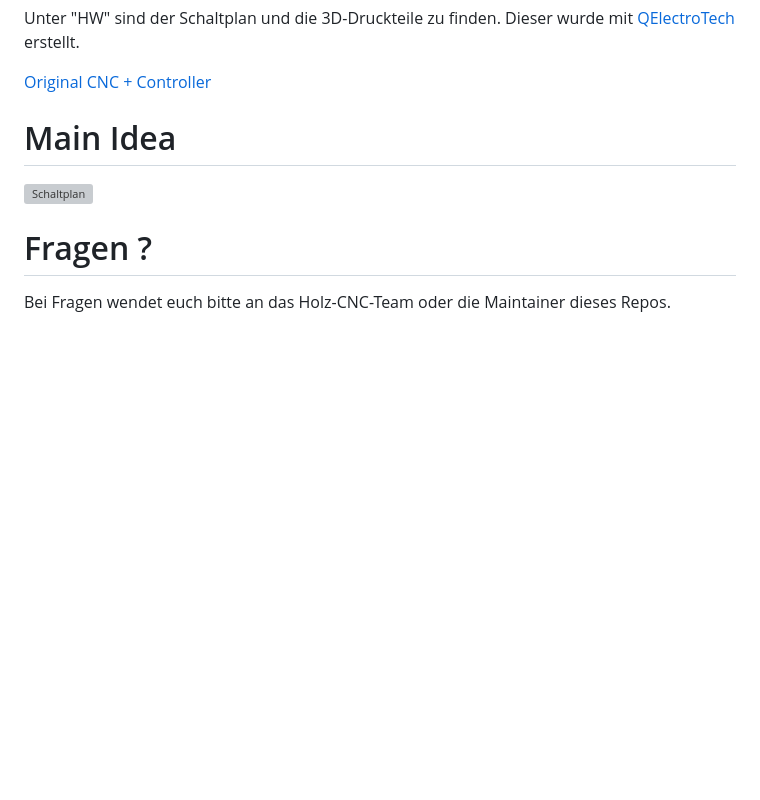
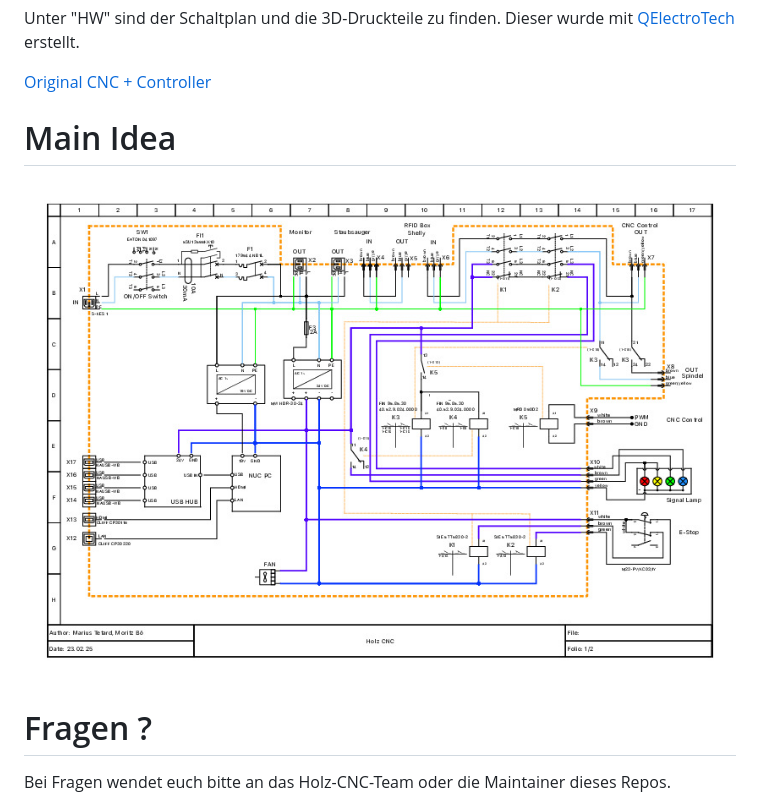
Before and after one commit to FREILab/Holz-CNC, a Markdown page: README.md, the part around the change. Rendered like a GitHub page; pictures changed too: Wiring_Diagram.jpg (added); blank space fills up the shorter version; grey boxes are pictures that could not be loaded.

Commit message:
update README mit Schaltplan

```diff
--- a/README.md
+++ b/README.md
@@ -11,7 +11,7 @@ Unter "HW" sind der Schaltplan und die 3D-Druckteile zu finden. Dieser wurde mit
 Main Idea
 =========
 
-![Schaltplan](HW/Wiring_Diagram/Wiring_Diagram.pdf)
+![Schaltplan](Wiring_Diagram.jpg)
 
 Fragen ?
 ========
```
Also changed, not shown: WoodCNCSchaltschrank_Main.png (deleted), 1 other file.
